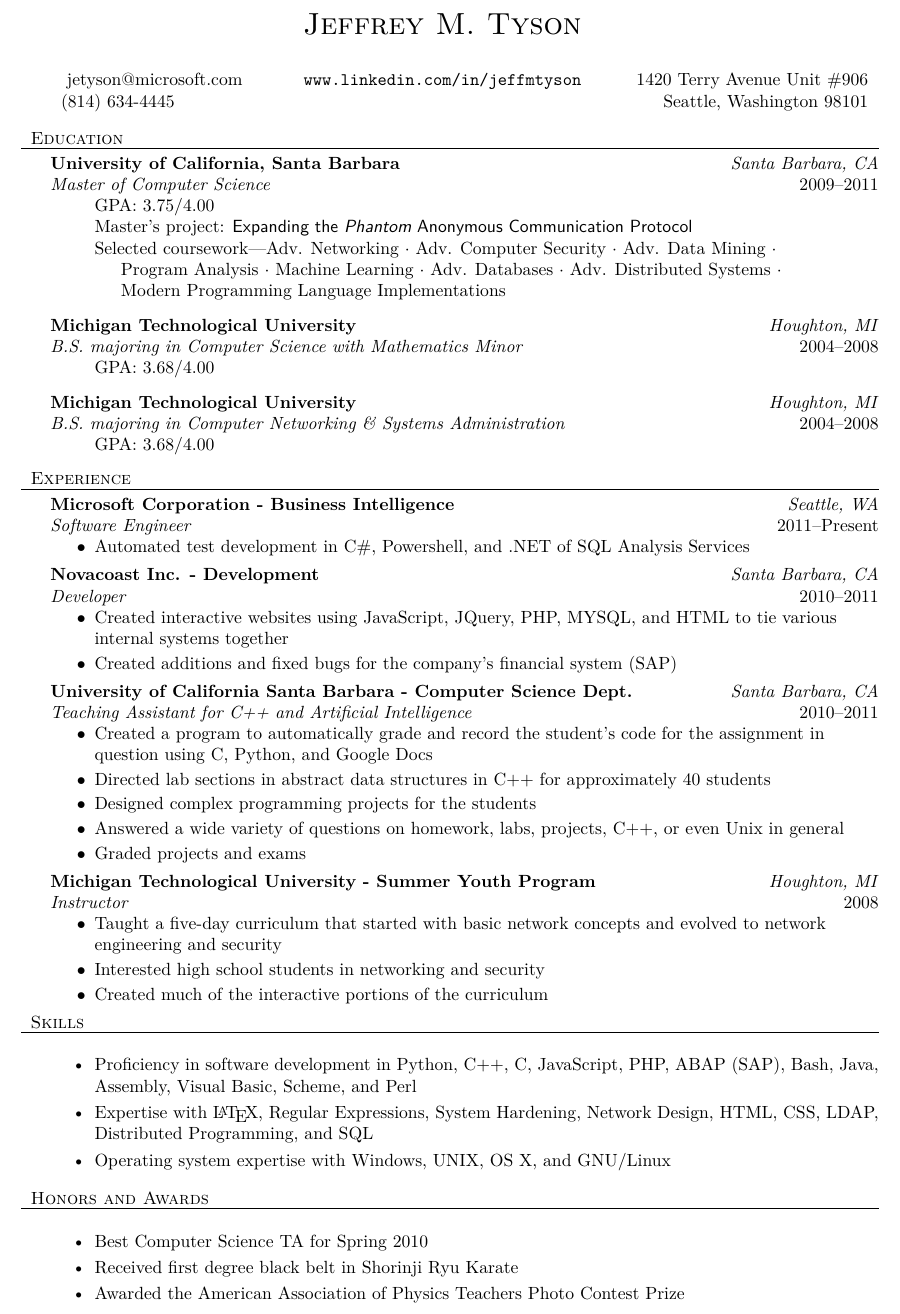
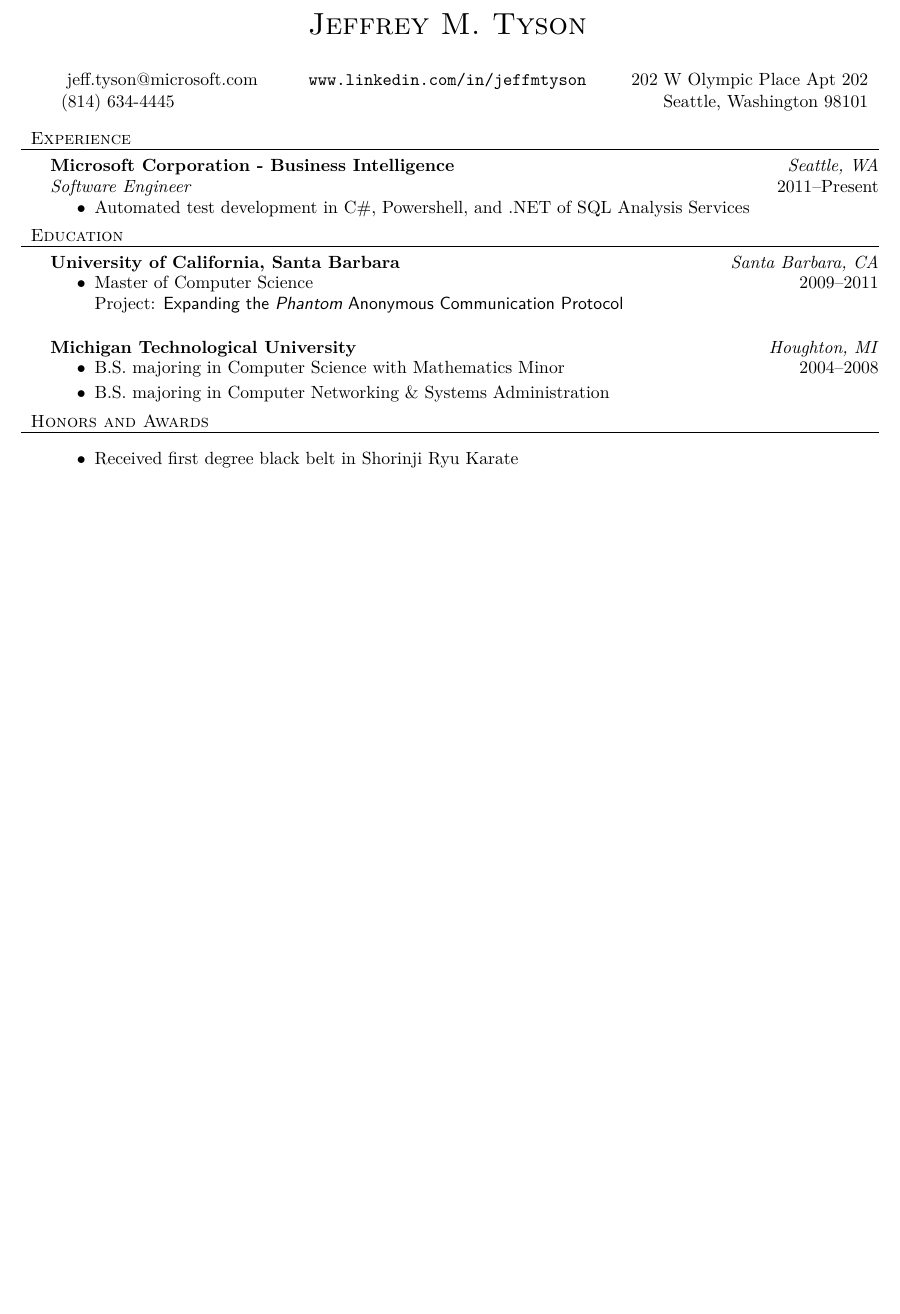
Before and after one commit to inthemedium/resume, a LaTeX CV (resume.tex, which reads resume.cls): part of the page, cut so that both start at the same text, the shorter picture padded with empty space. Compiled offline with XeLaTeX.

Commit message:
Clean up
1. Removed code that isn't needed or commented (it is being tracked here after all)
2. Re-worked eduation section in class file
3. Updated address
4. Moved eduation below experience
5. Removed skills section
6. Removed old honors

```diff
--- a/resume.cls
+++ b/resume.cls
@@ -135 +126,0 @@
-			GPA: \@gpa\\
--- a/resume.tex
+++ b/resume.tex
@@ -1,45 +1,16 @@
 \documentclass{resume}
 
 \name{Jeffrey M. Tyson}
-\addressone{1420 Terry Avenue Unit \#906}
+\addressone{202 W Olympic Place Apt 202}
 \addresstwo{Seattle, Washington 98101}
 \phone{(814) 634-4445}
-\email{jetyson@microsoft.com}
+\email{jeff.tyson@microsoft.com}
 \website{www.linkedin.com/in/jeffmtyson}
 
 \begin{document}
 
 \maketitle
 \thispagestyle{empty}
-
-\section{Education}
-\schoolname{University of California, Santa Barbara}
-\location{Santa Barbara, CA}
-\degree{Master of Computer Science}
-\dates{2009--2011}
-\gpa{3.75/4.00}
-\begin{school}
-{Master's project:} {\sffamily Expanding the \emph{Phantom} Anonymous Communication Protocol}\\
-Selected coursework---Adv. Networking~$\cdot$ Adv. Computer Security~$\cdot$ Adv. Data Mining~$\cdot$ Program Analysis~$\cdot$ Machine Learning~$\cdot$ Adv. Databases~$\cdot$ Adv. Distributed Systems~$\cdot$ Modern Programming Language Implementations
-\end{school}
-
-\schoolname{Michigan Technological University}
-\location{Houghton, MI}
-\degree{B.S. majoring in Computer Science with Mathematics Minor}
-\dates{2004--2008}
-\gpa{3.68/4.00}
-\begin{school}
-%% Selected coursework---Multivariable Calculus~$\cdot$ Linear Algebra~$\cdot$ Cryptography~$\cdot$ Statistical Methods~$\cdot$ Real Analysis~$\cdot$ Abstract Algebra~$\cdot$ Number Theory~$\cdot$ Game Theory~$\cdot$ Discrete Structures~$\cdot$ Data Structures~$\cdot$ Object Oriented Design~$\cdot$ Team Software Project~$\cdot$ Computer Architecture~$\cdot$ Operating Systems~$\cdot$ Formal Models of Computation~$\cdot$ Algorithms~$\cdot$ Programming Languages~$\cdot$ Parallel Programming~$\cdot$ Adv. Computer Architecture
-\end{school}
-
-\schoolname{Michigan Technological University}
-\location{Houghton, MI}
-\degree{B.S. majoring in Computer Networking \& Systems Administration}
-\dates{2004--2008}
-\gpa{3.68/4.00}
-\begin{school}
-%% Selected coursework---Unix and Linux Admin.~$\cdot$ Network Engineering~$\cdot$ Network Security~$\cdot$ Adv. Network Security~$\cdot$ Wireless Computing~$\cdot$ Web/App Server Admin.~$\cdot$ Storage Area Networking~$\cdot$ Directory Services
-\end{school}
 
 \section{Experience}
 \employer{Microsoft Corporation - Business Intelligence}
@@ -50,119 +21,26 @@ Selected coursework---Adv. Networking~$\cdot$ Adv. Computer Security~$\cdot$ Adv
 	\item Automated test development in C\#, Powershell, and .NET of SQL Analysis Services
 \end{position}
 
-\employer{Novacoast Inc. - Development}
+\section{Education}
+\schoolname{University of California, Santa Barbara}
 \location{Santa Barbara, CA}
-\jobtitle{Developer}
-\dates{2010--2011}
-\begin{position}
-  \item Created interactive websites using JavaScript, JQuery, PHP, MYSQL, and HTML to tie various internal systems together
-  \item Created additions and fixed bugs for the company's financial system (SAP)
-\end{position}
+\dates{2009--2011}
+\begin{school}
+ \item Master of Computer Science\\
+ {Project:} {\sffamily Expanding the \emph{Phantom} Anonymous Communication Protocol}\\
+\end{school}
 
-\employer{University of California Santa Barbara - Computer Science Dept.}
-\location{Santa Barbara, CA}
-\jobtitle{Teaching Assistant for C++ and Artificial Intelligence}
-\dates{2010--2011}
-\begin{position}
-	\item Created a program to automatically grade and record the student's code for the assignment in question using C, Python, and Google Docs
-	\item Directed lab sections in abstract data structures in C++ for approximately 40 students
-	\item Designed complex programming projects for the students
-	\item Answered a wide variety of questions on homework, labs, projects, C++, or even Unix in general
-  \item Graded projects and exams
-\end{position}
+\schoolname{Michigan Technological University}
+\location{Houghton, MI}
+\dates{2004--2008}
+\begin{school}
+     \item B.S. majoring in Computer Science with Mathematics Minor
+     \item B.S. majoring in Computer Networking \& Systems Administration
+\end{school}
 
-%% \employer{Michigan Technological University - Computer Systems and Network Admin.}
-%% \location{Houghton, MI}
-%% \jobtitle{Website Developer}
-%% \dates{2008--2009}
-%% \begin{position}
-%% 	\item Updated the department's website using CSS, HTML, and PHP
-%% 	\item Revamp the website to be more interactive and dynamic
-%% \end{position}
-
-\employer{Michigan Technological University - Summer Youth Program}
-\location{Houghton, MI}
-\jobtitle{Instructor}
-\dates{2008}
-\begin{position}
-	\item Taught a five-day curriculum that started with basic network concepts and evolved to network engineering and security
-	\item Interested high school students in networking and security
-	\item Created much of the interactive portions of the curriculum
-\end{position}
-
-%% \employer{Michigan Tech. University Senior Project - Penetration Test for Local Hospital}
-%% \location{Houghton, MI}
-%% \jobtitle{Consultant}
-%% \dates{2007--2008}
-%% \begin{position}
-%% 	\item Worked with organization to improve their IT infrastructure
-%% 	\item Designed a penetration test to be carried out on a live network environment
-%% 	\item Executed a remote and on-site penetration test, with social engineering
-%% 	\item Created a report with our results, as well as our methods and ideas for future improvement
-%% \end{position}
-
-%% \employer{Mikron Infrared}
-%% \location{Hancock, MI}
-%% \jobtitle{Programmer}
-%% \dates{2006--2007}
-%% \begin{position}
-%% 	\item Modified existing Visual Basic code to make it suitable for many languages (German, French, Spanish, etc.).
-%% 	\item Built part of a completely revamped GUI for infrared camera control.
-%% \end{position}
-
-%% \employer{REMC \#1}
-%% \location{Hancock, MI}
-%% \jobtitle{Technician}
-%% \dates{2005--2006}
-%% \begin{position}
-%% 	\item Created scripts to automate tasks including backups, automatic device configuration, user importing, etc
-%% 	\item Supported hundreds of users in person, email, and through the phone
-%% 	\item Researched software solutions for various deficiencies in the system
-%% 	\item Wrote papers to explain decisions to upper management
-%% \end{position}
-
-%% \employer{Electronic Super Center}
-%% \location{Troy, MI}
-%% \jobtitle{Technician}
-%% \dates{2002--2004}
-%% \begin{position}
-%% 	\item Sold, built, and repaired computers of all different types
-%% 	\item Maintained the network architecture
-%% \end{position}
-
-%% \employer{Connection LAN Gaming Center}
-%% \location{Troy, MI}
-%% \jobtitle{Co-founder and Manager}
-%% \dates{2002--2003}
-%% \begin{position}
-%% 	\item Managed events, including configuring computers, installing games, and setting up tournament brackets
-%% 	\item Organized the remodeling of the facilities
-%% 	\item Revamped the building's internal data network
-%% 	\item Installed electrical wiring to allow for more workstations
-%% \end{position}
-
-%% \employer{Farmer Jack}
-%% \location{Troy, MI}
-%% \jobtitle{Bagger}
-%% \dates{2002--2003}
-%% \begin{position}
-%% 	\item Bagged things
-%% 	\item Took care of the bottle room
-%% 	\item brought in carts
-%% \end{position}
-
-\section{Skills}
-\begin{itemize}
-	\item Proficiency in software development in Python, C++, C, JavaScript, PHP, ABAP (SAP), Bash, Java, Assembly, Visual Basic, Scheme, and Perl
-	\item Expertise with \LaTeX, Regular Expressions, System Hardening, Network Design, HTML, CSS, LDAP, Distributed Programming, and SQL
-	\item Operating system expertise with Windows, UNIX, OS X, and GNU/Linux
-\end{itemize}
 
 \section{Honors and Awards}
-\begin{itemize}
-	\item Best Computer Science TA for Spring 2010
-	\item Received first degree black belt in Shorinji Ryu Karate
-	\item Awarded the American Association of Physics Teachers Photo Contest Prize
-\end{itemize}
-
+    \begin{list}{$\bullet$}{\topsep \itemsep}
+      \item Received first degree black belt in Shorinji Ryu Karate
+    \end{list}
 \end{document}
```
Also changed, not shown: resume.cls (16 more changed lines).
